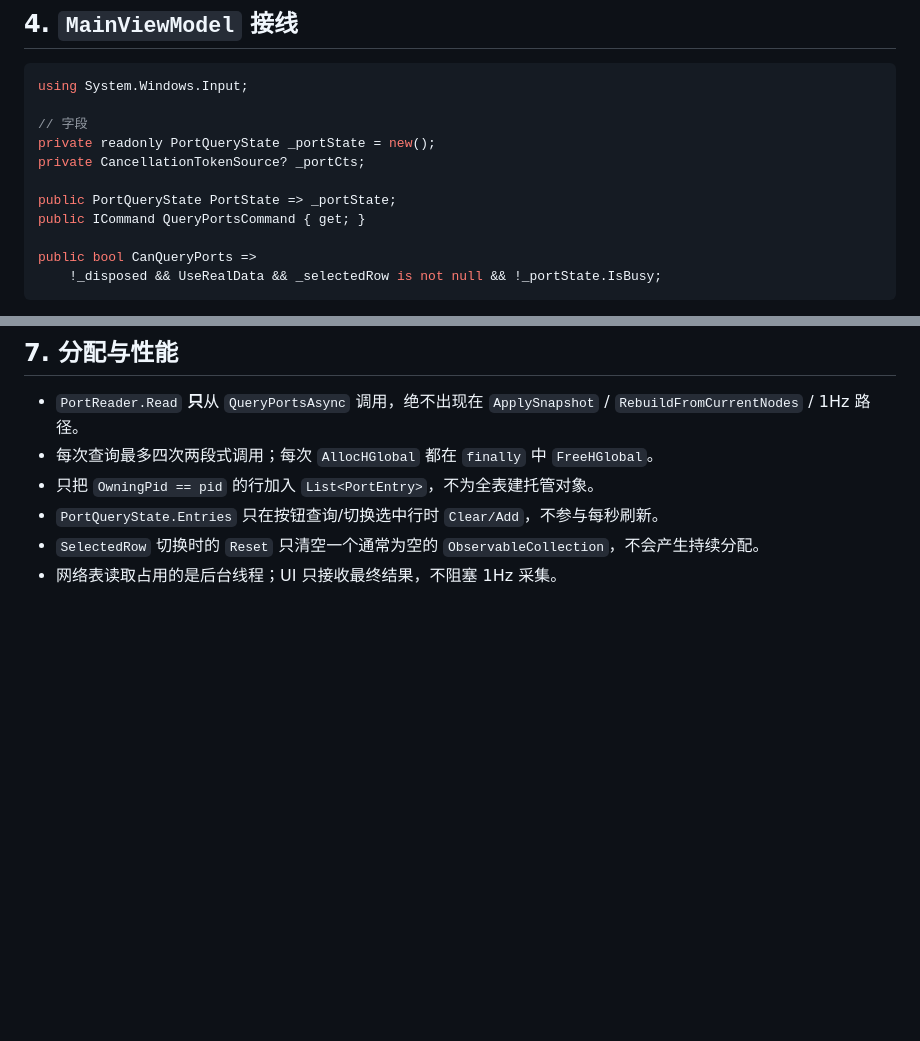
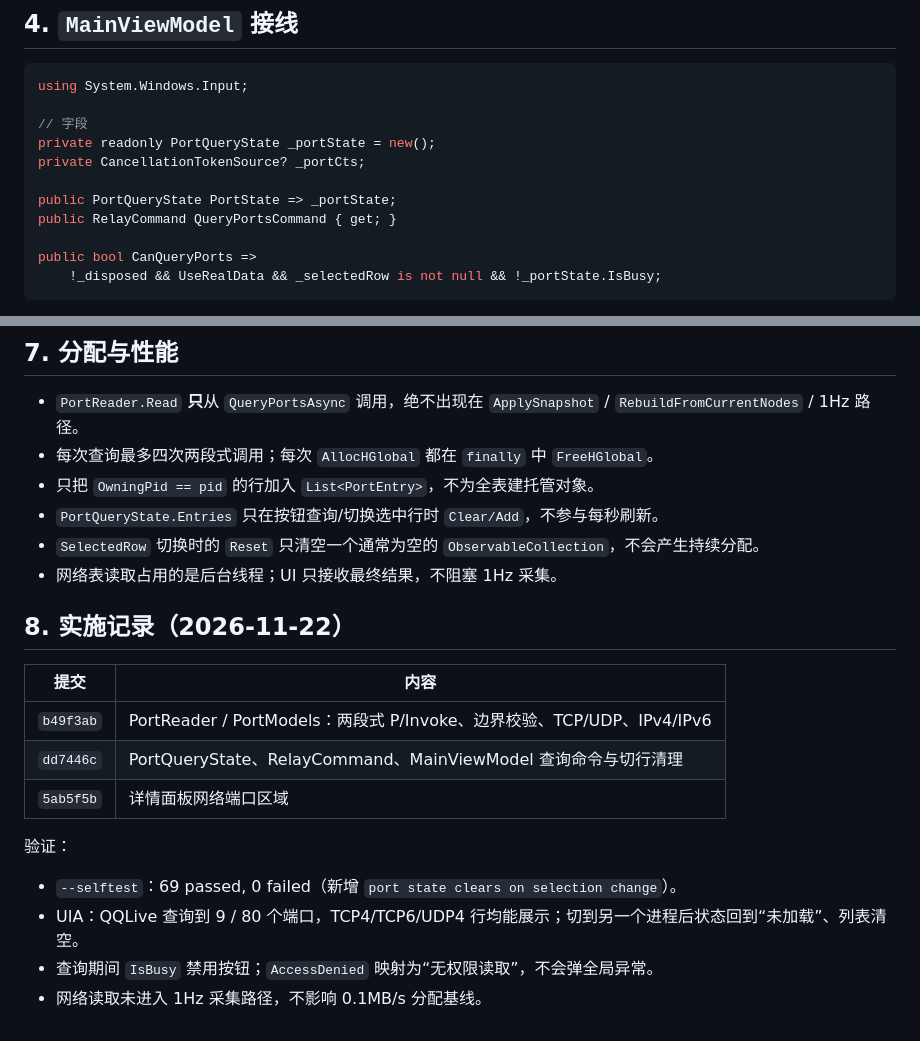
Before and after one commit to jf200s/TaskMgrLite, a Markdown page: design-network-ports.md, 2 parts joined by grey strips. GitHub-like rendering; blank space fills up the shorter version.

```diff
--- a/design-network-ports.md
+++ b/design-network-ports.md
@@ -460,7 +460,7 @@ private readonly PortQueryState _portState = new();
 private CancellationTokenSource? _portCts;
 
 public PortQueryState PortState => _portState;
-public ICommand QueryPortsCommand { get; }
+public RelayCommand QueryPortsCommand { get; }
 
 public bool CanQueryPorts =>
     !_disposed && UseRealData && _selectedRow is not null && !_portState.IsBusy;
@@ -712,3 +712,18 @@ Check("port state clears on selection change", PortStateClearsOnSelectionChange)
 - `PortQueryState.Entries` 只在按钮查询/切换选中行时 `Clear/Add`，不参与每秒刷新。
 - `SelectedRow` 切换时的 `Reset` 只清空一个通常为空的 `ObservableCollection`，不会产生持续分配。
 - 网络表读取占用的是后台线程；UI 只接收最终结果，不阻塞 1Hz 采集。
+
+## 8. 实施记录（2026-11-22）
+
+| 提交 | 内容 |
+|---|---|
+| `b49f3ab` | PortReader / PortModels：两段式 P/Invoke、边界校验、TCP/UDP、IPv4/IPv6 |
+| `dd7446c` | PortQueryState、RelayCommand、MainViewModel 查询命令与切行清理 |
+| `5ab5f5b` | 详情面板网络端口区域 |
+
+验证：
+
+- `--selftest`：69 passed, 0 failed（新增 `port state clears on selection change`）。
+- UIA：QQLive 查询到 9 / 80 个端口，TCP4/TCP6/UDP4 行均能展示；切到另一个进程后状态回到“未加载”、列表清空。
+- 查询期间 `IsBusy` 禁用按钮；`AccessDenied` 映射为“无权限读取”，不会弹全局异常。
+- 网络读取未进入 1Hz 采集路径，不影响 0.1MB/s 分配基线。
```
Also changed, not shown: CHANGELOG.md (+2 -1 lines), README.md (+4 -1 lines), docs/screenshot.png.
